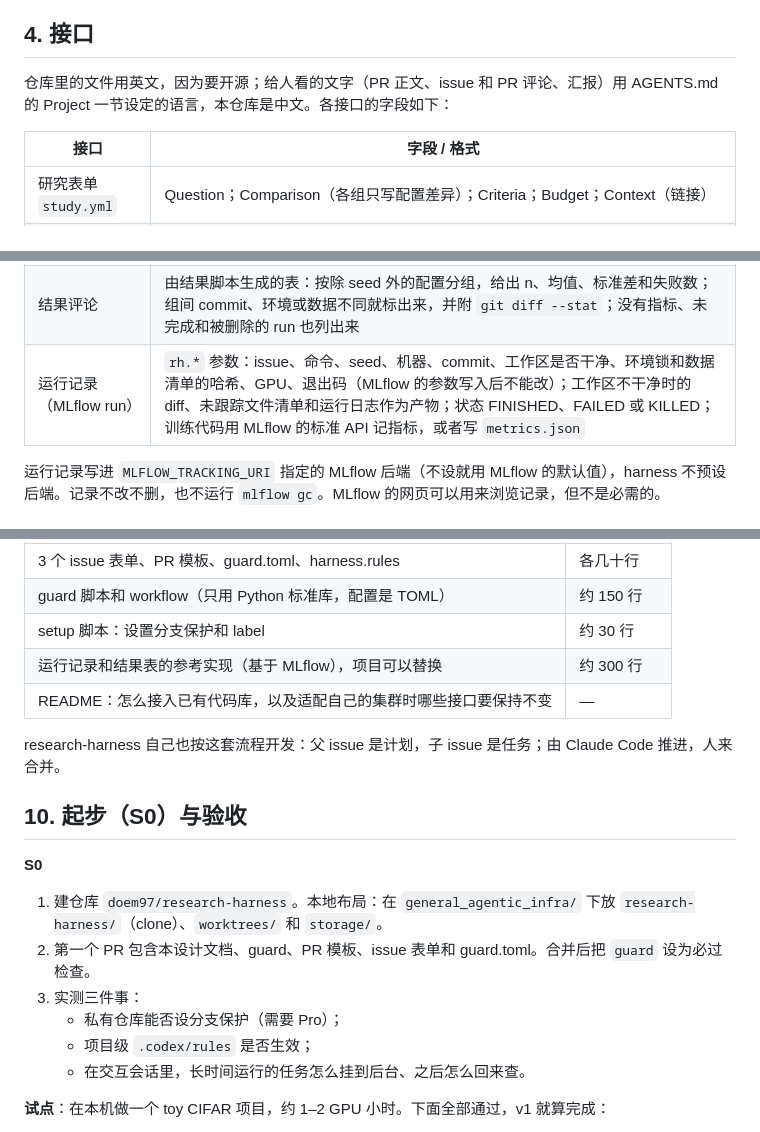
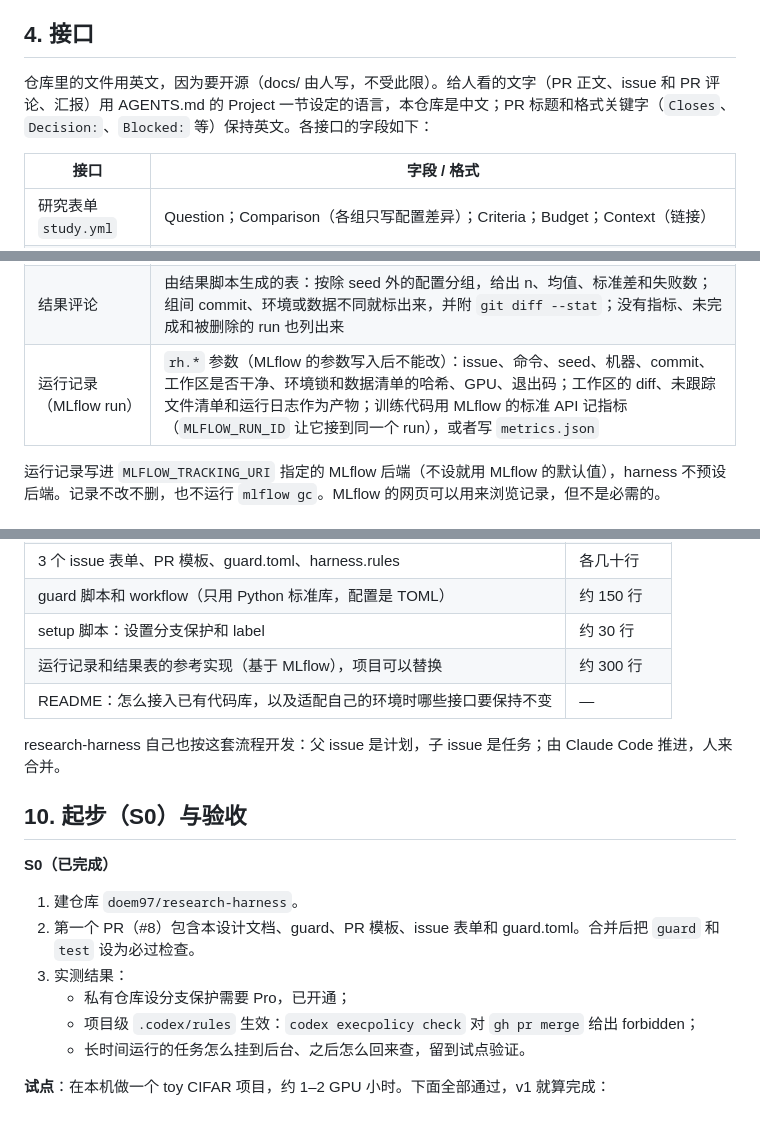
Before and after one commit to doem97/cvsm, a Markdown page: docs/design/2026-10-16-harness-v1.md, 3 parts joined by grey strips. Drawn GitHub-style.

Commit message:
docs(#11): address review: trace every line to a decision
The MLflow details approved in session are now recorded on #5, and the
run-record row keeps only those (no run states). S0 becomes a record of
what was done, without the local layout. The language rule names the
English exceptions; the README line says "environment"; the superseded
MLflow note on #1 is clarified there.

Co-Authored-By: Claude Opus 5.5 <noreply@anthropic.com>

```diff
--- a/docs/design/2026-10-16-harness-v1.md
+++ b/docs/design/2026-10-16-harness-v1.md
@@ -77,7 +77,7 @@
 
 ## 4. 接口
 
-仓库里的文件用英文，因为要开源；给人看的文字（PR 正文、issue 和 PR 评论、汇报）用 AGENTS.md 的 Project 一节设定的语言，本仓库是中文。各接口的字段如下：
+仓库里的文件用英文，因为要开源（docs/ 由人写，不受此限）。给人看的文字（PR 正文、issue 和 PR 评论、汇报）用 AGENTS.md 的 Project 一节设定的语言，本仓库是中文；PR 标题和格式关键字（`Closes`、`Decision:`、`Blocked:` 等）保持英文。各接口的字段如下：
 
 | 接口 | 字段 / 格式 |
 |---|---|
@@ -89,7 +89,7 @@
 | 决定记录（issue 评论） | `Decision: <选项> — <一行理由>` |
 | 卡点评论 | `Blocked:` 一行；`Evidence:` 链接；`Options:` ≤ 3 个；`Recommend:` |
 | 结果评论 | 由结果脚本生成的表：按除 seed 外的配置分组，给出 n、均值、标准差和失败数；组间 commit、环境或数据不同就标出来，并附 `git diff --stat`；没有指标、未完成和被删除的 run 也列出来 |
-| 运行记录（MLflow run） | `rh.*` 参数：issue、命令、seed、机器、commit、工作区是否干净、环境锁和数据清单的哈希、GPU、退出码（MLflow 的参数写入后不能改）；工作区不干净时的 diff、未跟踪文件清单和运行日志作为产物；状态 FINISHED、FAILED 或 KILLED；训练代码用 MLflow 的标准 API 记指标，或者写 `metrics.json` |
+| 运行记录（MLflow run） | `rh.*` 参数（MLflow 的参数写入后不能改）：issue、命令、seed、机器、commit、工作区是否干净、环境锁和数据清单的哈希、GPU、退出码；工作区的 diff、未跟踪文件清单和运行日志作为产物；训练代码用 MLflow 的标准 API 记指标（`MLFLOW_RUN_ID` 让它接到同一个 run），或者写 `metrics.json` |
 
 运行记录写进 `MLFLOW_TRACKING_URI` 指定的 MLflow 后端（不设就用 MLflow 的默认值），harness 不预设后端。记录不改不删，也不运行 `mlflow gc`。MLflow 的网页可以用来浏览记录，但不是必需的。
 
@@ -164,19 +164,19 @@ configs/  scripts/  tests/  docs/  README.md
 | guard 脚本和 workflow（只用 Python 标准库，配置是 TOML） | 约 150 行 |
 | setup 脚本：设置分支保护和 label | 约 30 行 |
 | 运行记录和结果表的参考实现（基于 MLflow），项目可以替换 | 约 300 行 |
-| README：怎么接入已有代码库，以及适配自己的集群时哪些接口要保持不变 | — |
+| README：怎么接入已有代码库，以及适配自己的环境时哪些接口要保持不变 | — |
 
 research-harness 自己也按这套流程开发：父 issue 是计划，子 issue 是任务；由 Claude Code 推进，人来合并。
 
 ## 10. 起步（S0）与验收
 
-**S0**
-1. 建仓库 `doem97/research-harness`。本地布局：在 `general_agentic_infra/` 下放 `research-harness/`（clone）、`worktrees/` 和 `storage/`。
-2. 第一个 PR 包含本设计文档、guard、PR 模板、issue 表单和 guard.toml。合并后把 `guard` 设为必过检查。
-3. 实测三件事：
-   - 私有仓库能否设分支保护（需要 Pro）；
-   - 项目级 `.codex/rules` 是否生效；
-   - 在交互会话里，长时间运行的任务怎么挂到后台、之后怎么回来查。
+**S0（已完成）**
+1. 建仓库 `doem97/research-harness`。
+2. 第一个 PR（#8）包含本设计文档、guard、PR 模板、issue 表单和 guard.toml。合并后把 `guard` 和 `test` 设为必过检查。
+3. 实测结果：
+   - 私有仓库设分支保护需要 Pro，已开通；
+   - 项目级 `.codex/rules` 生效：`codex execpolicy check` 对 `gh pr merge` 给出 forbidden；
+   - 长时间运行的任务怎么挂到后台、之后怎么回来查，留到试点验证。
 
 **试点**：在本机做一个 toy CIFAR 项目，约 1–2 GPU 小时。下面全部通过，v1 就算完成：
 1. 从讨论到发布：建 1 个研究、2 个代码任务、1 个运行任务，带依赖。
```
Also changed, not shown: other parts of docs/design/2026-10-16-harness-v1.md (+1 -1 lines).
